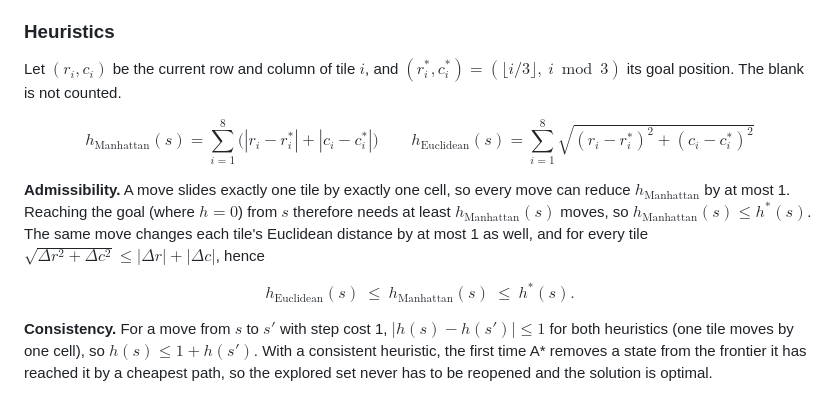
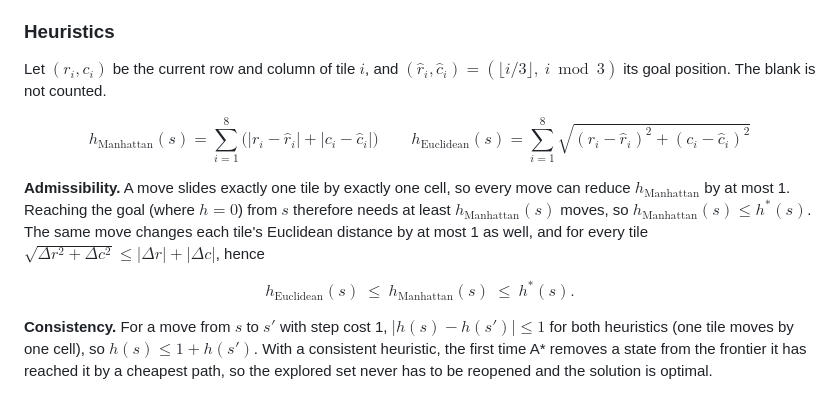
Before and after one commit to YoussefRashidy/lighthouse-8-puzzle, a Markdown page: README.md, the part around the change. GitHub-like rendering.

Commit message:
fix: correct variable notation in heuristics section of README.md

```diff
--- a/README.md
+++ b/README.md
@@ -257,13 +257,13 @@ For BFS the goal test at removal costs one extra level of generation compared wi
 
 ### Heuristics
 
-Let $(r_i, c_i)$ be the current row and column of tile $i$, and $(r_i^*, c_i^*) = (\lfloor i/3 \rfloor,\ i \bmod 3)$ its goal position. The blank is not counted.
+Let $(r_i, c_i)$ be the current row and column of tile $i$, and $(\hat r_i, \hat c_i) = (\lfloor i/3 \rfloor,\ i \bmod 3)$ its goal position. The blank is not counted.
 
-$$h_{\text{Manhattan}}(s)=\sum_{i=1}^{8}\bigl(|r_i-r_i^*|+|c_i-c_i^*|\bigr) \qquad h_{\text{Euclidean}}(s)=\sum_{i=1}^{8}\sqrt{(r_i-r_i^*)^2+(c_i-c_i^*)^2}$$
+$$h_{\text{Manhattan}}(s)=\sum_{i=1}^{8}\bigl(|r_i-\hat r_i|+|c_i-\hat c_i|\bigr) \qquad h_{\text{Euclidean}}(s)=\sum_{i=1}^{8}\sqrt{(r_i-\hat r_i)^2+(c_i-\hat c_i)^2}$$
 
-**Admissibility.** A move slides exactly one tile by exactly one cell, so every move can reduce $h_{\text{Manhattan}}$ by at most 1. Reaching the goal (where $h=0$) from $s$ therefore needs at least $h_{\text{Manhattan}}(s)$ moves, so $h_{\text{Manhattan}}(s) \le h^*(s)$. The same move changes each tile's Euclidean distance by at most 1 as well, and for every tile $\sqrt{\Delta r^2+\Delta c^2} \le |\Delta r|+|\Delta c|$, hence
+**Admissibility.** A move slides exactly one tile by exactly one cell, so every move can reduce $h_{\text{Manhattan}}$ by at most 1. Reaching the goal (where $h=0$) from $s$ therefore needs at least $h_{\text{Manhattan}}(s)$ moves, so $h_{\text{Manhattan}}(s) \le h^{\ast}(s)$. The same move changes each tile's Euclidean distance by at most 1 as well, and for every tile $\sqrt{\Delta r^2+\Delta c^2} \le |\Delta r|+|\Delta c|$, hence
 
-$$h_{\text{Euclidean}}(s)\ \le\ h_{\text{Manhattan}}(s)\ \le\ h^*(s).$$
+$$h_{\text{Euclidean}}(s)\ \le\ h_{\text{Manhattan}}(s)\ \le\ h^{\ast}(s).$$
 
 **Consistency.** For a move from $s$ to $s'$ with step cost 1, $|h(s)-h(s')| \le 1$ for both heuristics (one tile moves by one cell), so $h(s)\le 1+h(s')$. With a consistent heuristic, the first time A\* removes a state from the frontier it has reached it by a cheapest path, so the explored set never has to be reopened and the solution is optimal.
 
```
